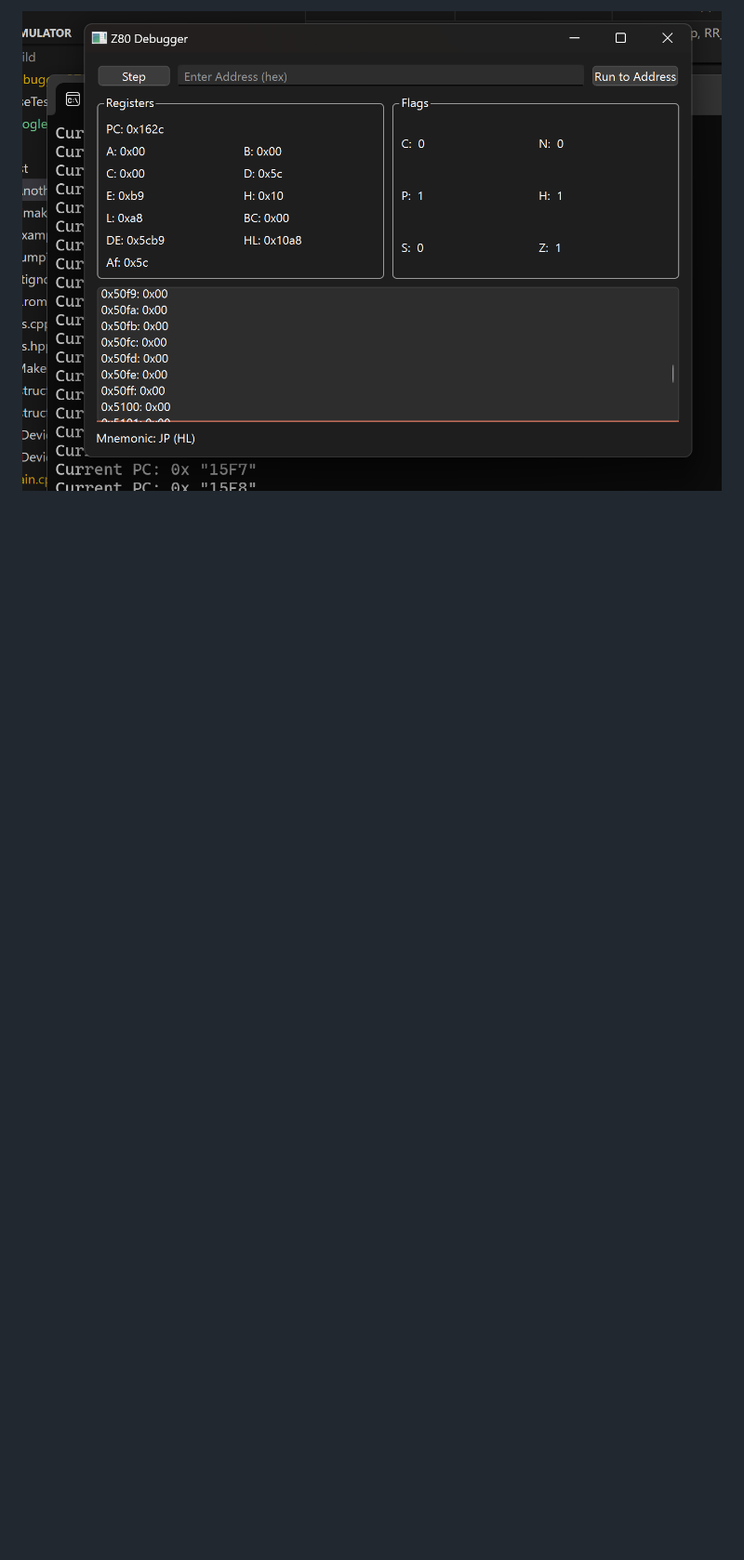
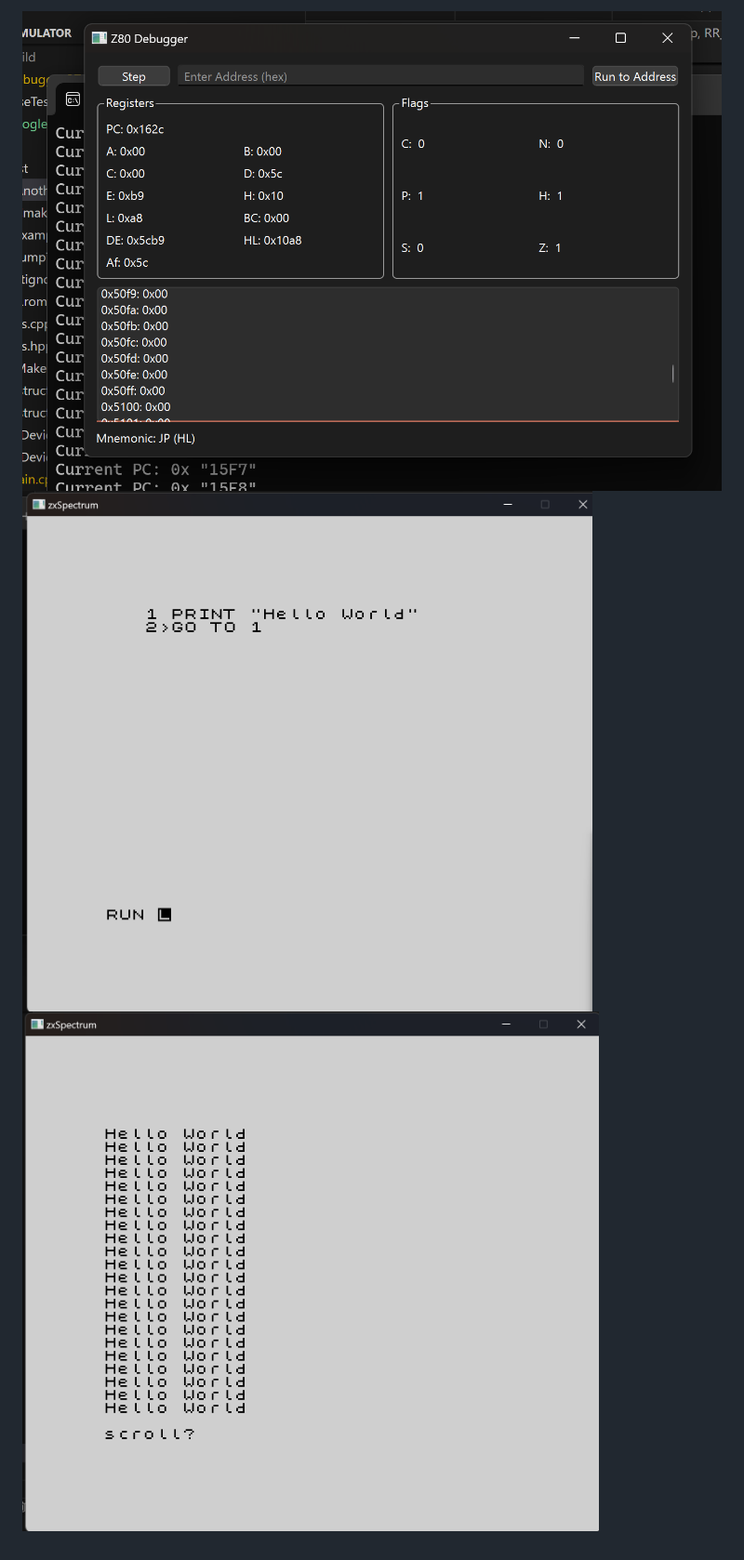
Before and after one commit to epurola/Z80-Emulator, a Markdown page: README.md, the part around one of its changes. Shown at 93% size. Rendered like a GitHub page; pictures changed too: image-1.png (added), image-2.png (added); blank space fills up the shorter version.

```diff
--- a/README.md
+++ b/README.md
@@ -20,3 +19,5 @@ In addition to the core emulation functionality, the project includes a **debugg
 - **Debugger with Qt GUI**: A user-friendly debugger with a Qt-based interface for debugging and inspecting Z80 programs.
 
 ![alt text](image.png)
+![alt text](image-1.png)
+![alt text](image-2.png)
```
Also changed, not shown: other parts of README.md (+1 -2 lines), 9 other files.
